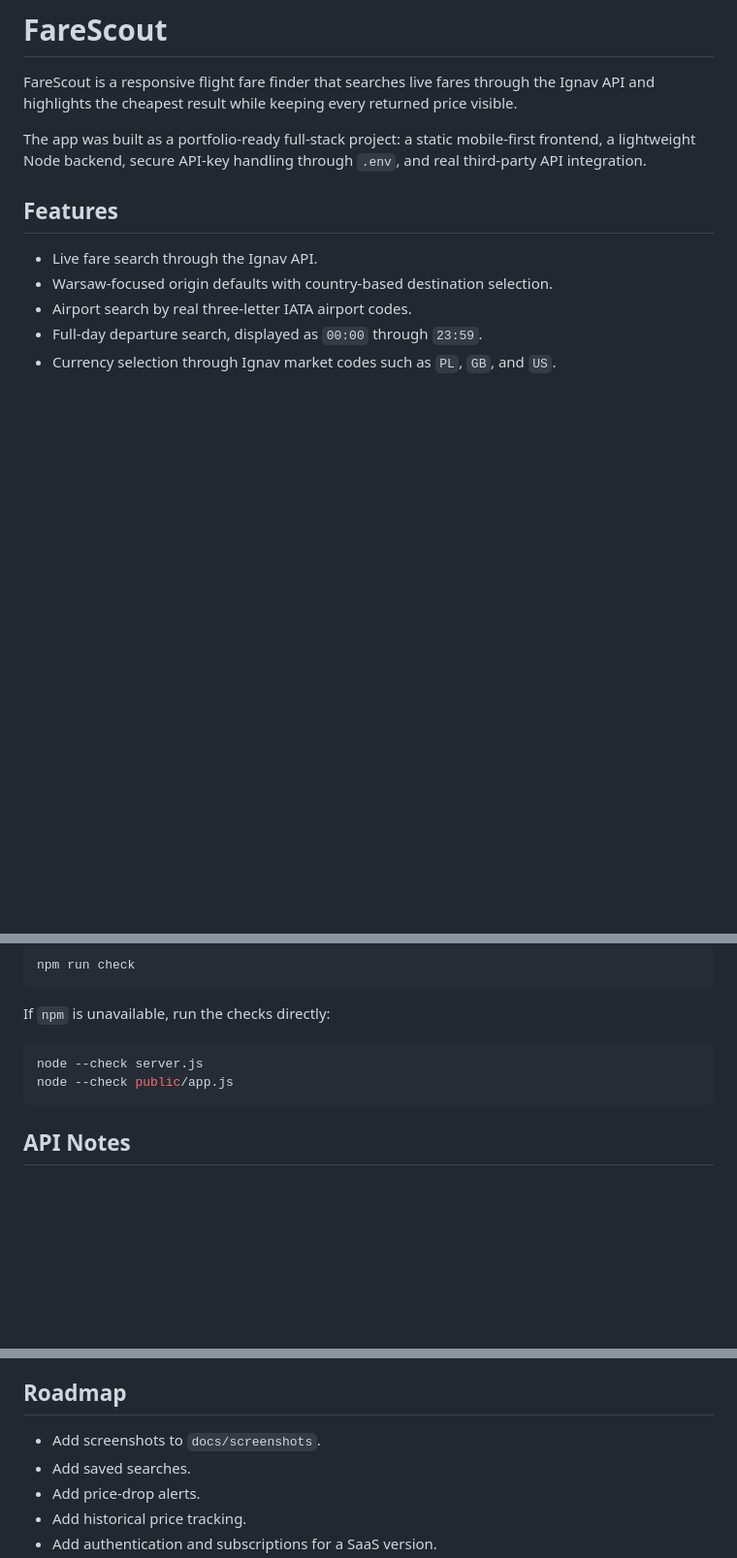
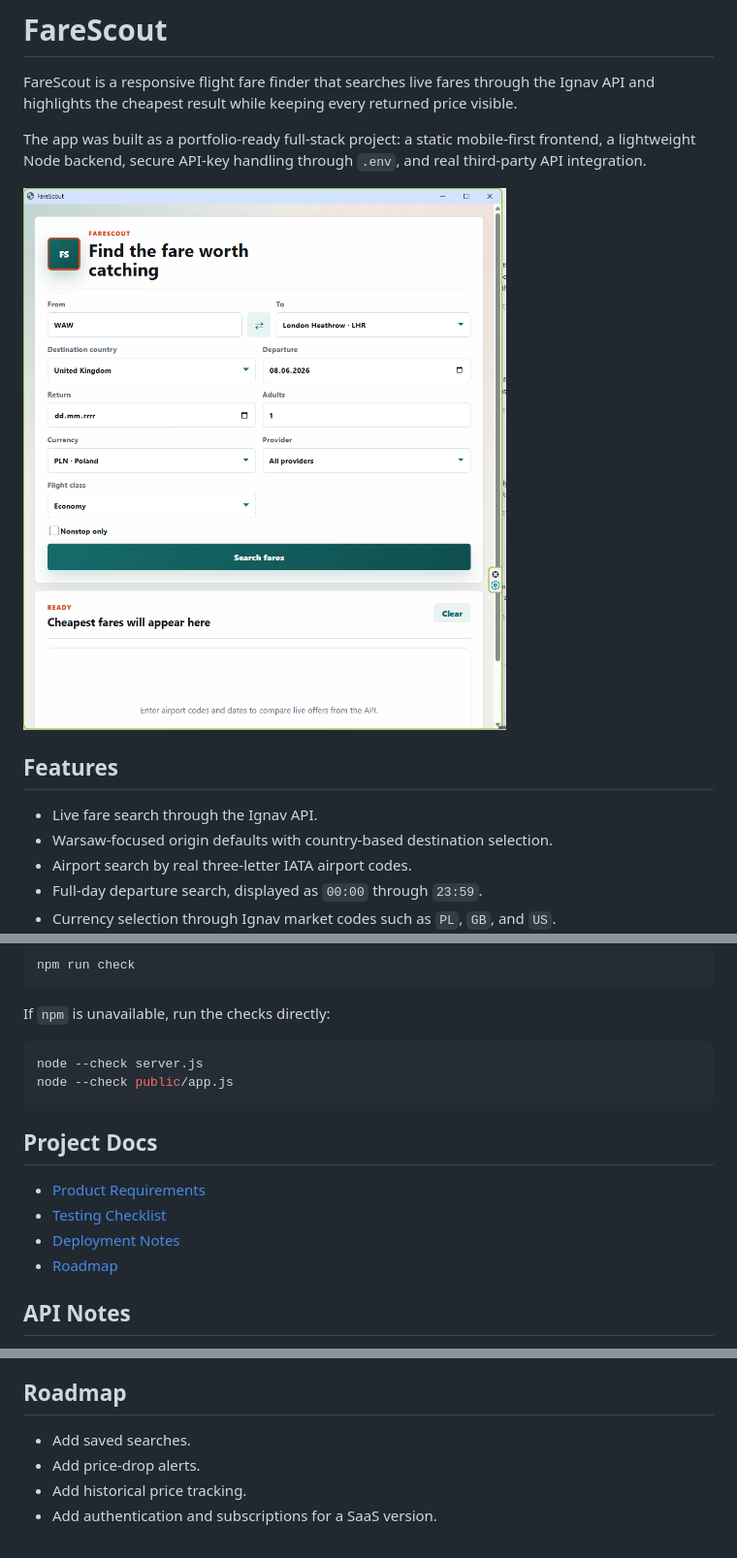
Before and after one commit to Desdem0n/farescout, a Markdown page: README.md, 3 parts joined by grey strips. Shown: that part at 97% size. GitHub-like rendering; pictures changed too: docs/screenshots/desktop-search.png (added); blank space fills up the shorter version.

Commit message:
Add portfolio documentation and screenshot

````diff
--- a/README.md
+++ b/README.md
@@ -3,6 +3,8 @@
 FareScout is a responsive flight fare finder that searches live fares through the Ignav API and highlights the cheapest result while keeping every returned price visible.
 
 The app was built as a portfolio-ready full-stack project: a static mobile-first frontend, a lightweight Node backend, secure API-key handling through `.env`, and real third-party API integration.
+
+![FareScout desktop search](docs/screenshots/desktop-search.png)
 
 ## Features
 
@@ -74,6 +76,13 @@ node --check server.js
 node --check public/app.js
 ```
 
+## Project Docs
+
+- [Product Requirements](./PRD.md)
+- [Testing Checklist](./TESTING.md)
+- [Deployment Notes](./DEPLOYMENT.md)
+- [Roadmap](./ROADMAP.md)
+
 ## API Notes
 
 - Ignav expects airport codes, not city codes. Use `LHR`, `LTN`, or `STN` instead of `LON`.
@@ -92,7 +101,6 @@ node --check public/app.js
 
 ## Roadmap
 
-- Add screenshots to `docs/screenshots`.
 - Add saved searches.
 - Add price-drop alerts.
 - Add historical price tracking.
````
Also changed, not shown: .github/ISSUE_TEMPLATE/bug_report.md (added, +28 -0 lines), .github/ISSUE_TEMPLATE/feature_request.md (added, +25 -0 lines), .github/ISSUE_TEMPLATE/saas_roadmap.md (added, +24 -0 lines), DEPLOYMENT.md (added, +60 -0 lines), ROADMAP.md (added, +34 -0 lines), 3 other files.
